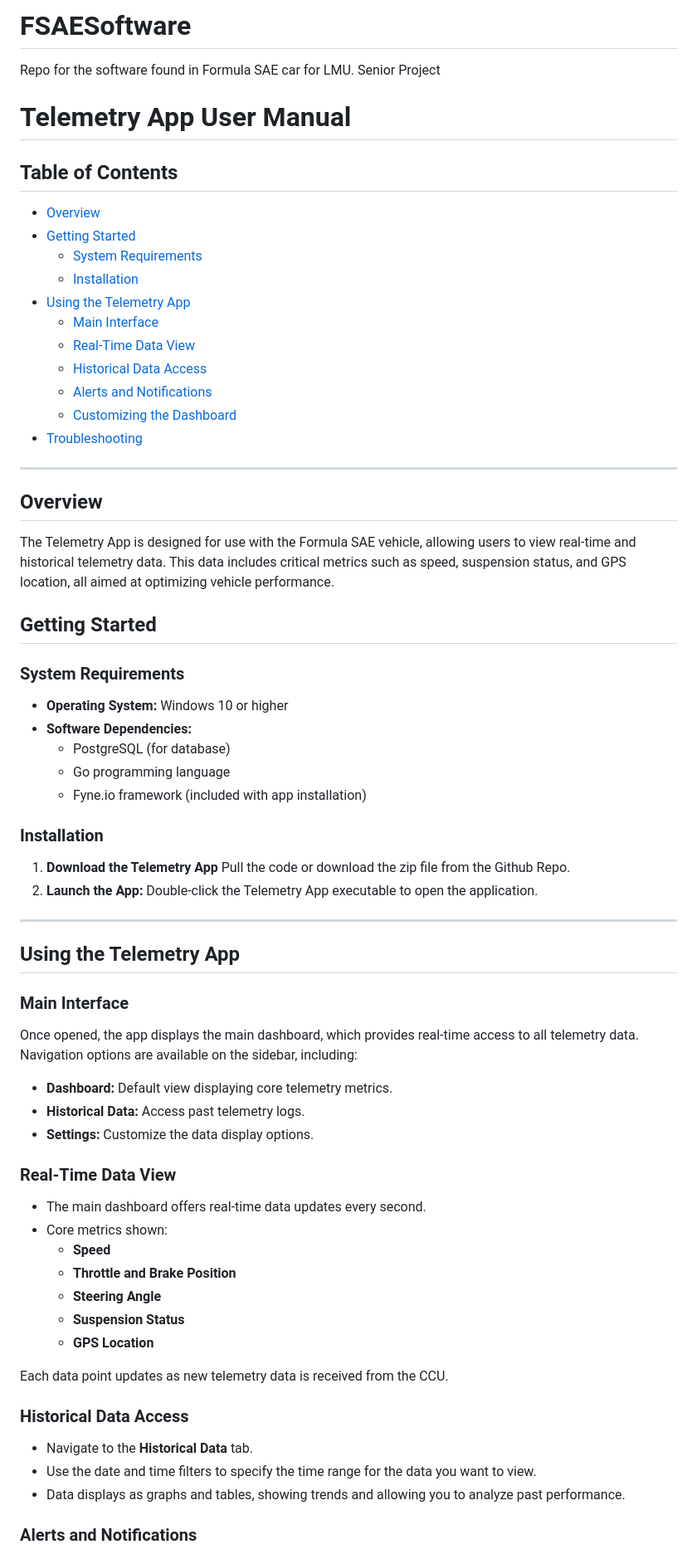
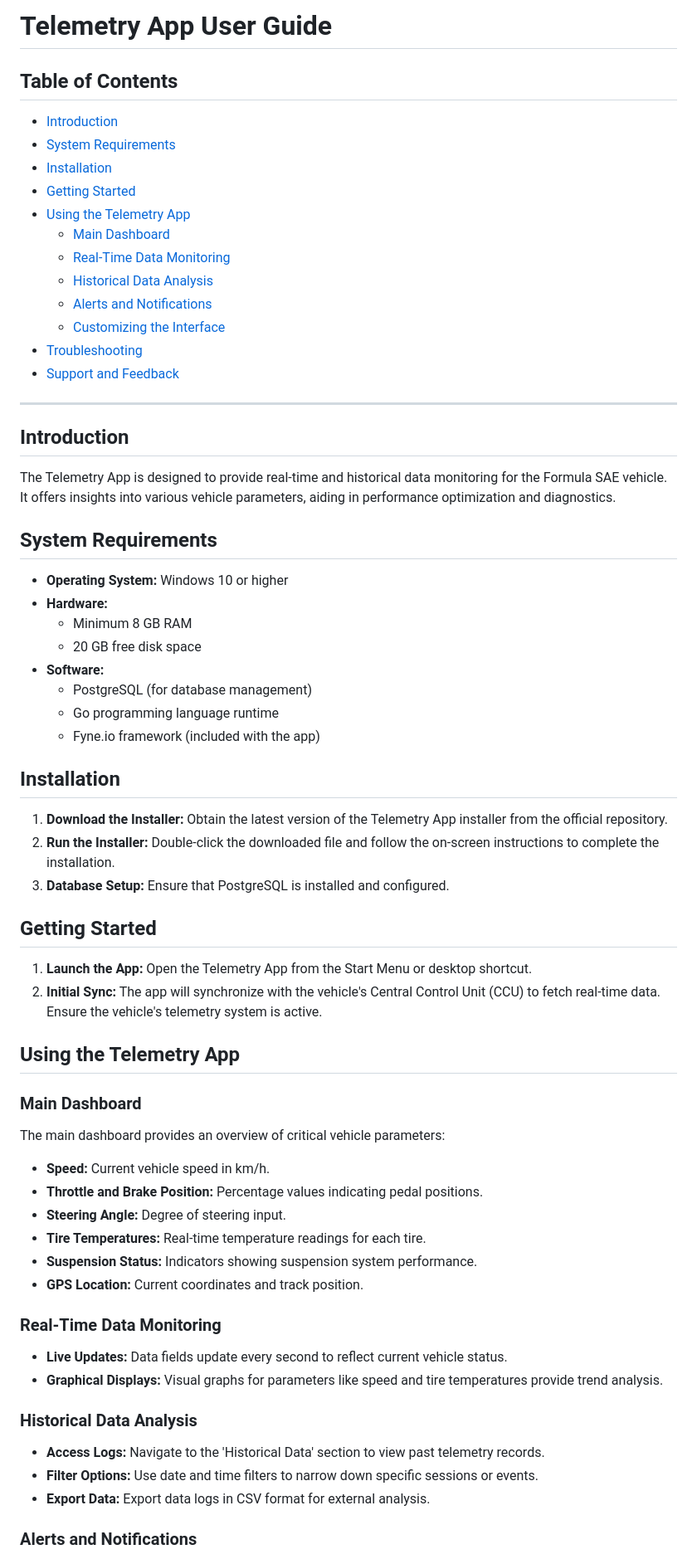
Before and after one commit to zleodai/FSAESoftware, a Markdown page: README.md, the part around one of its changes. Shown at 83% size. Drawn GitHub-style.

Commit message:
second draft of user manual

```diff
--- a/README.md
+++ b/README.md
@@ -1,64 +1,61 @@
-# FSAESoftware
-Repo for the software found in Formula SAE car for LMU. Senior Project
-
-
-# Telemetry App User Manual
+# Telemetry App User Guide
 
 ## Table of Contents
-- [Overview](#overview)
+- [Introduction](#introduction)
+- [System Requirements](#system-requirements)
+- [Installation](#installation)
 - [Getting Started](#getting-started)
-  - [System Requirements](#system-requirements)
-  - [Installation](#installation)
 - [Using the Telemetry App](#using-the-telemetry-app)
-  - [Main Interface](#main-interface)
-  - [Real-Time Data View](#real-time-data-view)
-  - [Historical Data Access](#historical-data-access)
+  - [Main Dashboard](#main-dashboard)
+  - [Real-Time Data Monitoring](#real-time-data-monitoring)
+  - [Historical Data Analysis](#historical-data-analysis)
   - [Alerts and Notifications](#alerts-and-notifications)
-  - [Customizing the Dashboard](#customizing-the-dashboard)
+  - [Customizing the Interface](#customizing-the-interface)
 - [Troubleshooting](#troubleshooting)
+- [Support and Feedback](#support-and-feedback)
 
 ---
 
-## Overview
-The Telemetry App is designed for use with the Formula SAE vehicle, allowing users to view real-time and historical telemetry data. This data includes critical metrics such as speed, suspension status, and GPS location, all aimed at optimizing vehicle performance.
+## Introduction
+The Telemetry App is designed to provide real-time and historical data monitoring for the Formula SAE vehicle. It offers insights into various vehicle parameters, aiding in performance optimization and diagnostics.
+
+## System Requirements
+- **Operating System:** Windows 10 or higher
+- **Hardware:**
+  - Minimum 8 GB RAM
+  - 20 GB free disk space
+- **Software:**
+  - PostgreSQL (for database management)
+  - Go programming language runtime
+  - Fyne.io framework (included with the app)
+
+## Installation
+1. **Download the Installer:** Obtain the latest version of the Telemetry App installer from the official repository.
+2. **Run the Installer:** Double-click the downloaded file and follow the on-screen instructions to complete the installation.
+3. **Database Setup:** Ensure that PostgreSQL is installed and configured.
 
 ## Getting Started
-
-### System Requirements
-- **Operating System:** Windows 10 or higher
-- **Software Dependencies:**
-  - PostgreSQL (for database)
-  - Go programming language
-  - Fyne.io framework (included with app installation)
-
-### Installation
-1. **Download the Telemetry App** Pull the code or download the zip file from the Github Repo.
-2. **Launch the App:** Double-click the Telemetry App executable to open the application.
-
----
+1. **Launch the App:** Open the Telemetry App from the Start Menu or desktop shortcut.
+2. **Initial Sync:** The app will synchronize with the vehicle's Central Control Unit (CCU) to fetch real-time data. Ensure the vehicle's telemetry system is active.
 
 ## Using the Telemetry App
 
-### Main Interface
-Once opened, the app displays the main dashboard, which provides real-time access to all telemetry data. Navigation options are available on the sidebar, including:
-- **Dashboard:** Default view displaying core telemetry metrics.
-- **Historical Data:** Access past telemetry logs.
-- **Settings:** Customize the data display options.
+### Main Dashboard
+The main dashboard provides an overview of critical vehicle parameters:
+- **Speed:** Current vehicle speed in km/h.
+- **Throttle and Brake Position:** Percentage values indicating pedal positions.
+- **Steering Angle:** Degree of steering input.
+- **Tire Temperatures:** Real-time temperature readings for each tire.
+- **Suspension Status:** Indicators showing suspension system performance.
+- **GPS Location:** Current coordinates and track position.
 
-### Real-Time Data View
-- The main dashboard offers real-time data updates every second.
-- Core metrics shown:
-  - **Speed**
-  - **Throttle and Brake Position**
-  - **Steering Angle**
-  - **Suspension Status**
-  - **GPS Location**
+### Real-Time Data Monitoring
+- **Live Updates:** Data fields update every second to reflect current vehicle status.
+- **Graphical Displays:** Visual graphs for parameters like speed and tire temperatures provide trend analysis.
 
-Each data point updates as new telemetry data is received from the CCU.
-
-### Historical Data Access
-- Navigate to the **Historical Data** tab.
-- Use the date and time filters to specify the time range for the data you want to view.
-- Data displays as graphs and tables, showing trends and allowing you to analyze past performance.
+### Historical Data Analysis
+- **Access Logs:** Navigate to the 'Historical Data' section to view past telemetry records.
+- **Filter Options:** Use date and time filters to narrow down specific sessions or events.
+- **Export Data:** Export data logs in CSV format for external analysis.
 
 ### Alerts and Notifications
```
Also changed, not shown: other parts of README.md (+16 -19 lines).
